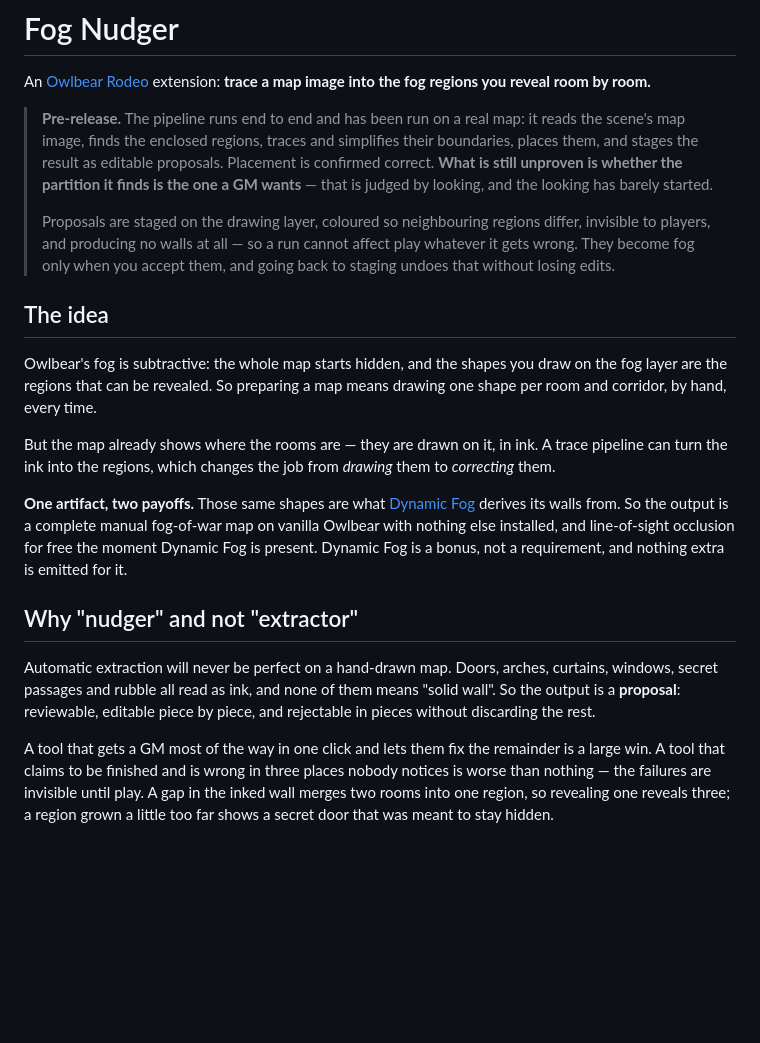
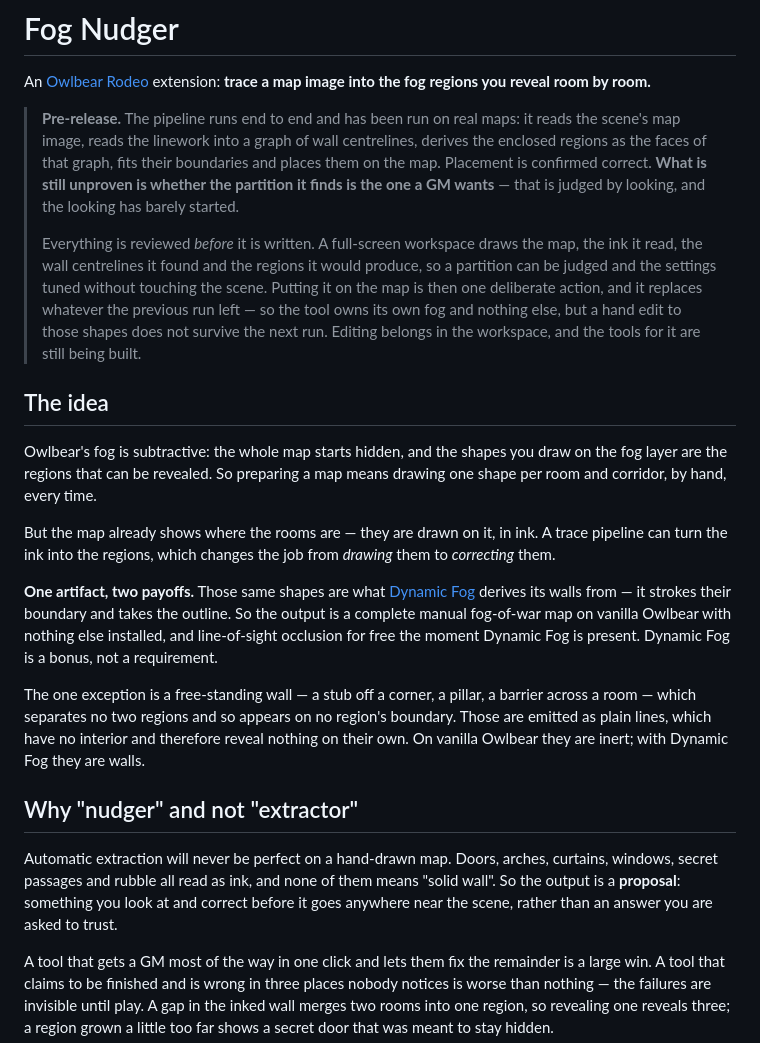
Before and after one commit to CaptainChocolatedessert/fog-nudger, a Markdown page: README.md, the part around the change. Rendered like a GitHub page; blank space fills up the shorter version.

Commit message:
Describe what the tool actually does now in the README
The pre-release callout still described staging: proposals on the drawing
layer, accepted into fog, with going back to staging undoing that without
losing edits. All of it was deleted on 2026-08-30 when the scene started
being written directly.

One sentence in it was worse than merely stale. "Producing no walls at all --
so a run cannot affect play whatever it gets wrong" was staging's safety
property, and it is gone: a push replaces our fog items on the FOG layer at
visible: true. Telling a reader the tool is safe to run on a live scene, for
a reason that no longer holds, is the one thing a stale README must not do.

Replaced with what is true: everything is reviewed on the workspace before
anything is written, putting it on the map is one deliberate action that
replaces the previous run, and a hand edit to those shapes does not survive
the next one.

Two smaller corrections. "Nothing extra is emitted for [Dynamic Fog]" stopped
being true at step E -- a free-standing wall separates no two regions, so it
appears on no region's boundary and goes out as a plain line, which has no
interior and reveals nothing on its own. Inert on vanilla Owlbear, a wall
with Dynamic Fog. And "editable piece by piece" now describes the workspace
rather than the scene.

Co-Authored-By: Claude Opus 5 <noreply@anthropic.com>

```diff
--- a/README.md
+++ b/README.md
@@ -3,15 +3,18 @@
 An [Owlbear Rodeo](https://www.owlbear.rodeo/) extension: **trace a map image into the fog regions
 you reveal room by room.**
 
-> **Pre-release.** The pipeline runs end to end and has been run on a real map: it reads the scene's
-> map image, finds the enclosed regions, traces and simplifies their boundaries, places them, and
-> stages the result as editable proposals. Placement is confirmed correct. **What is still unproven
-> is whether the partition it finds is the one a GM wants** — that is judged by looking, and the
-> looking has barely started.
+> **Pre-release.** The pipeline runs end to end and has been run on real maps: it reads the scene's
+> map image, reads the linework into a graph of wall centrelines, derives the enclosed regions as
+> the faces of that graph, fits their boundaries and places them on the map. Placement is confirmed
+> correct. **What is still unproven is whether the partition it finds is the one a GM wants** — that
+> is judged by looking, and the looking has barely started.
 >
-> Proposals are staged on the drawing layer, coloured so neighbouring regions differ, invisible to
-> players, and producing no walls at all — so a run cannot affect play whatever it gets wrong. They
-> become fog only when you accept them, and going back to staging undoes that without losing edits.
+> Everything is reviewed *before* it is written. A full-screen workspace draws the map, the ink it
+> read, the wall centrelines it found and the regions it would produce, so a partition can be judged
+> and the settings tuned without touching the scene. Putting it on the map is then one deliberate
+> action, and it replaces whatever the previous run left — so the tool owns its own fog and nothing
+> else, but a hand edit to those shapes does not survive the next run. Editing belongs in the
+> workspace, and the tools for it are still being built.
 
 ## The idea
 
@@ -23,17 +26,22 @@ But the map already shows where the rooms are — they are drawn on it, in ink.
 turn the ink into the regions, which changes the job from *drawing* them to *correcting* them.
 
 **One artifact, two payoffs.** Those same shapes are what
-[Dynamic Fog](https://extensions.owlbear.rodeo/dynamic-fog) derives its walls from. So the output is
-a complete manual fog-of-war map on vanilla Owlbear with nothing else installed, and line-of-sight
-occlusion for free the moment Dynamic Fog is present. Dynamic Fog is a bonus, not a requirement, and
-nothing extra is emitted for it.
+[Dynamic Fog](https://extensions.owlbear.rodeo/dynamic-fog) derives its walls from — it strokes their
+boundary and takes the outline. So the output is a complete manual fog-of-war map on vanilla Owlbear
+with nothing else installed, and line-of-sight occlusion for free the moment Dynamic Fog is present.
+Dynamic Fog is a bonus, not a requirement.
+
+The one exception is a free-standing wall — a stub off a corner, a pillar, a barrier across a room —
+which separates no two regions and so appears on no region's boundary. Those are emitted as plain
+lines, which have no interior and therefore reveal nothing on their own. On vanilla Owlbear they are
+inert; with Dynamic Fog they are walls.
 
 ## Why "nudger" and not "extractor"
 
 Automatic extraction will never be perfect on a hand-drawn map. Doors, arches, curtains, windows,
 secret passages and rubble all read as ink, and none of them means "solid wall". So the output is a
-**proposal**: reviewable, editable piece by piece, and rejectable in pieces without discarding the
-rest.
+**proposal**: something you look at and correct before it goes anywhere near the scene, rather than
+an answer you are asked to trust.
 
 A tool that gets a GM most of the way in one click and lets them fix the remainder is a large win.
 A tool that claims to be finished and is wrong in three places nobody notices is worse than
```
